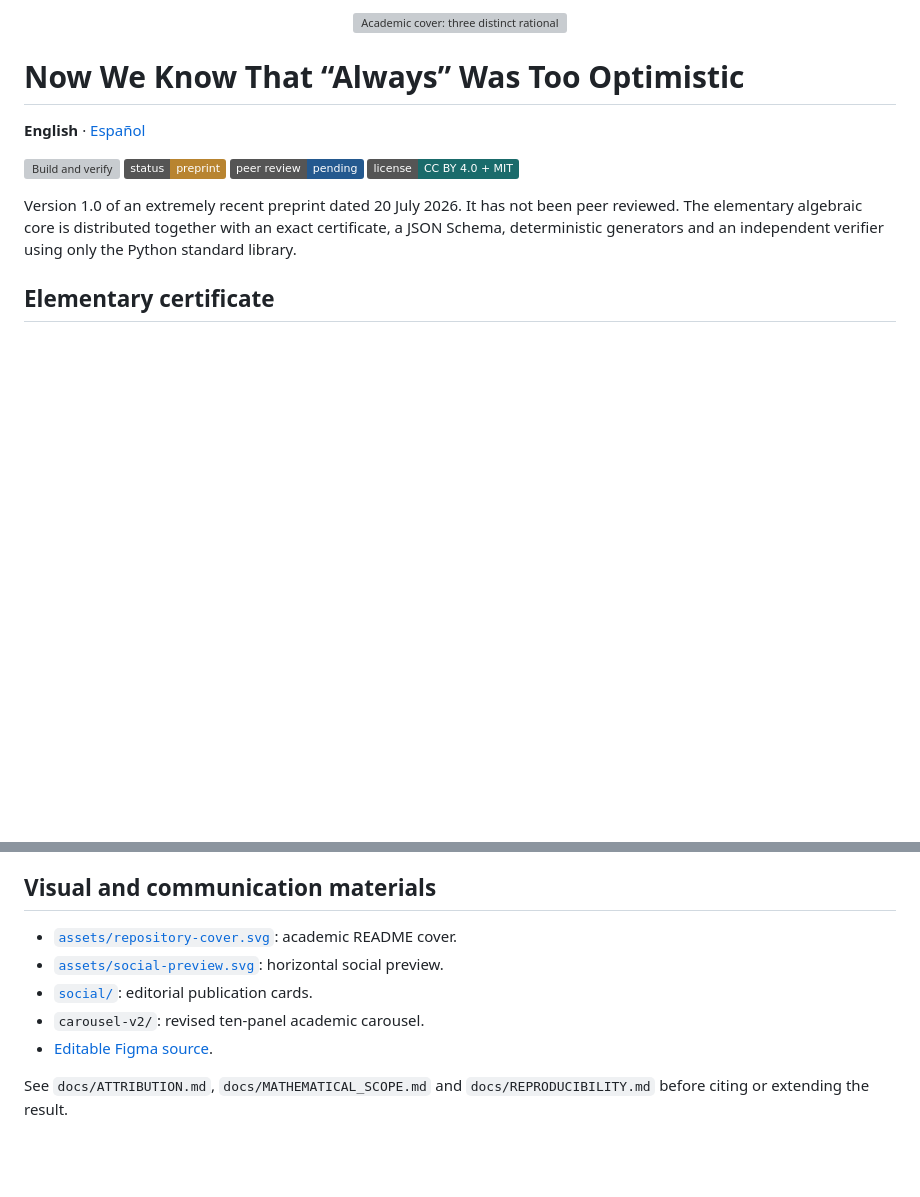
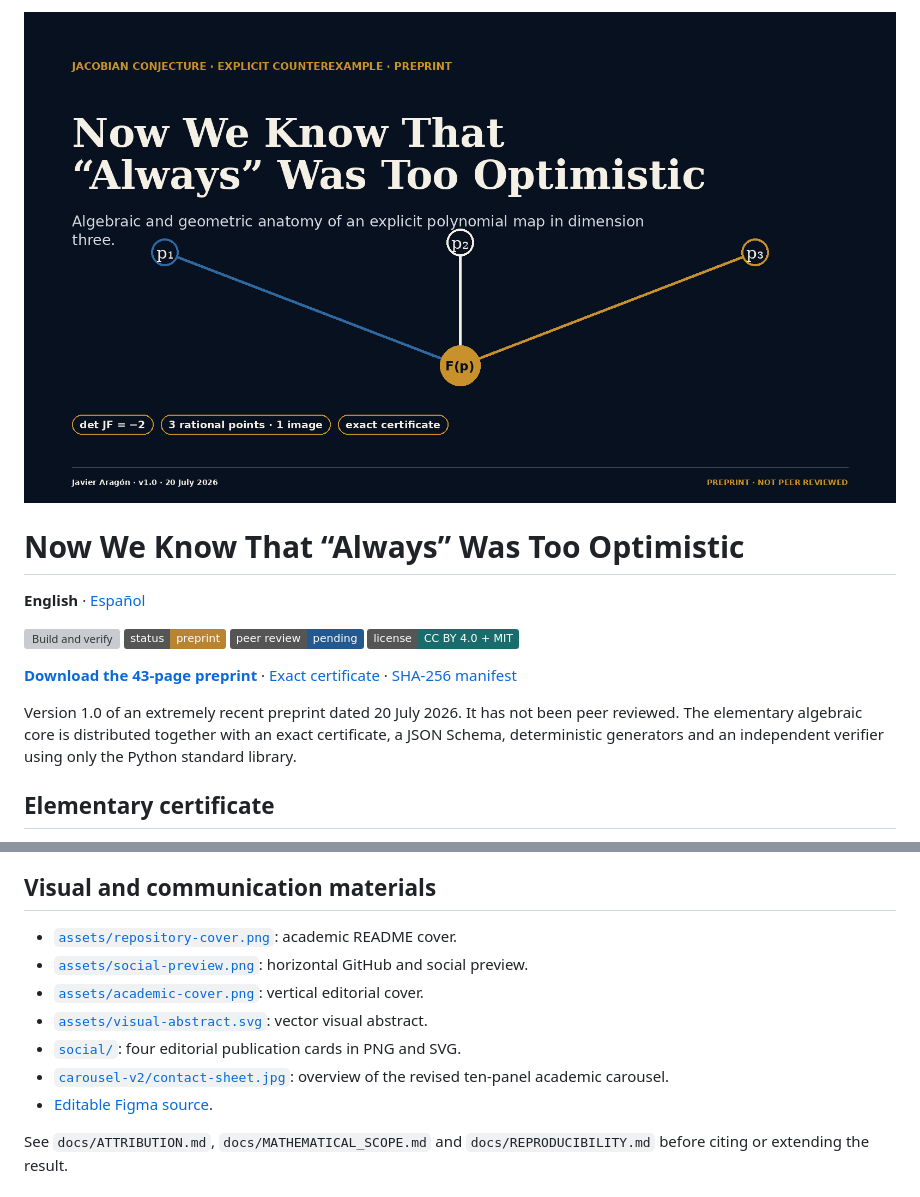
Before and after one commit to javieraragonmartinez/forever-was-too-optimistic, a Markdown page: README.en.md, 2 parts joined by grey strips. GitHub-like rendering; badges without logos; blank space fills up the shorter version; grey boxes are pictures that could not be loaded.

Commit message:
docs: expose PNG cover and complete release links in English

```diff
--- a/README.en.md
+++ b/README.en.md
@@ -1,4 +1,4 @@
-<p align="center"><img src="assets/repository-cover.svg" alt="Academic cover: three distinct rational points have one common image" width="100%"></p>
+<p align="center"><img src="assets/repository-cover.png" alt="Academic cover: three distinct rational points have one common image" width="100%"></p>
 
 # Now We Know That “Always” Was Too Optimistic
 
@@ -8,6 +8,10 @@
 ![Preprint](https://img.shields.io/badge/status-preprint-B88430)
 ![Peer review](https://img.shields.io/badge/peer_review-pending-24598F)
 ![License](https://img.shields.io/badge/license-CC_BY_4.0_%2B_MIT-1A6B6B)
+
+[**Download the 43-page preprint**](ahora-sabemos-v1.0.pdf) ·
+[Exact certificate](artifacts/bcw-yagzhev-dim79.json) ·
+[SHA-256 manifest](artifacts/SHA256SUMS)
 
 Version 1.0 of an extremely recent preprint dated 20 July 2026. It has not
 been peer reviewed. The elementary algebraic core is distributed together
@@ -74,10 +78,12 @@ regenerates the PDF, certificate, social graphics and SHA-256 manifest.
 
 ## Visual and communication materials
 
-- [`assets/repository-cover.svg`](assets/repository-cover.svg): academic README cover.
-- [`assets/social-preview.svg`](assets/social-preview.svg): horizontal social preview.
-- [`social/`](social/): editorial publication cards.
-- `carousel-v2/`: revised ten-panel academic carousel.
+- [`assets/repository-cover.png`](assets/repository-cover.png): academic README cover.
+- [`assets/social-preview.png`](assets/social-preview.png): horizontal GitHub and social preview.
+- [`assets/academic-cover.png`](assets/academic-cover.png): vertical editorial cover.
+- [`assets/visual-abstract.svg`](assets/visual-abstract.svg): vector visual abstract.
+- [`social/`](social/): four editorial publication cards in PNG and SVG.
+- [`carousel-v2/contact-sheet.jpg`](carousel-v2/contact-sheet.jpg): overview of the revised ten-panel academic carousel.
 - [Editable Figma source](https://www.figma.com/design/Zz8DXi2BvnEV0f4rWOaI1F).
 
 See `docs/ATTRIBUTION.md`, `docs/MATHEMATICAL_SCOPE.md` and
```
